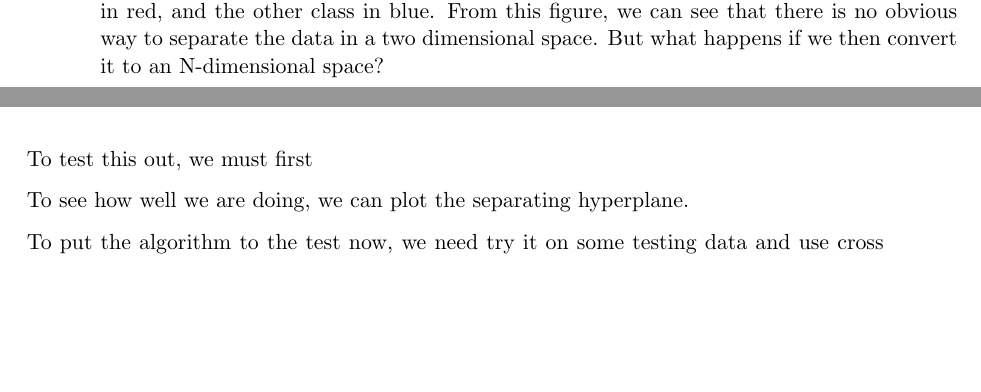
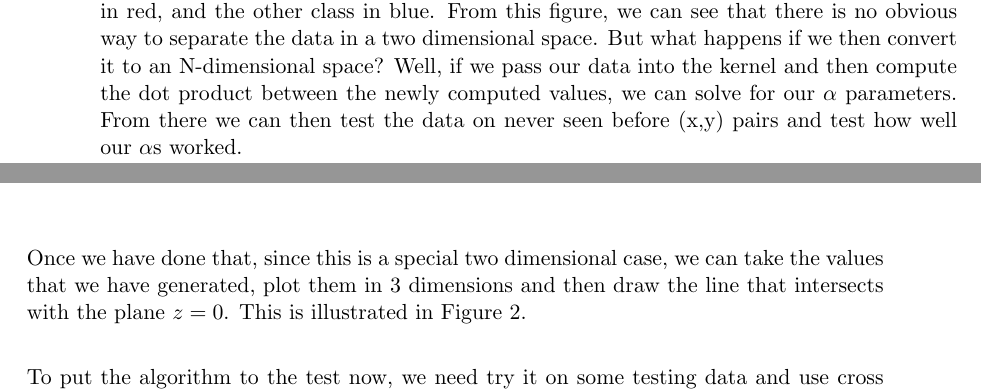
Before and after one commit to AcidLeroy/KernelSVM, a LaTeX problem sheet (hw2.tex): two parts of pages 4 and 5 of 13, joined at a grey line, cut so that both start at the same text, the shorter picture padded with empty space. Compiled offline with pdfLaTeX.

Commit message:
Add more prose
Signed-off-by: Cody W. Eilar <Cody.Eilar@Gmail.com>

```diff
--- a/hw2.tex
+++ b/hw2.tex
@@ -198,7 +202,10 @@ We begin this section by first illustrating the \textit{xor} problem. In figure
 \ref{fig:xor_plot}, we label one class in red, and the other class in blue. From
 this figure, we can see that there is no obvious way to separate the data in a
 two dimensional space. But what happens if we then convert it to an N-dimensional
-space?
+space? Well, if we pass our data into the kernel and then compute the dot product
+between the newly computed values, we can solve for our $\alpha$ parameters.
+From there we can then test the data on never seen before (x,y) pairs and test how
+well our $\alpha$s worked.
 
 \begin{matlab}
 %}
@@ -221,7 +228,6 @@ saveas(xor_plot, 'figures/xor_plot.eps', 'epsc')
 \end{figure}
 
 \FloatBarrier
-To test this out, we must first
 
 \begin{matlab}
 %}
@@ -233,7 +239,10 @@ alpha=pinv(K+gamma*eye(size(K)))*y_train;
 %{
 \end{matlab}
 
-To see how well we are doing, we can plot the separating hyperplane.
+Once we have done that, since this is a special two dimensional case,
+we can take the values that we have generated, plot them in 3 dimensions
+and then draw the line that intersects with the plane $ z=0$. This is illustrated
+in Figure \ref{fig:xor_contour_plot}.
 \begin{matlab}
 %}
 [X1,X2] = meshgrid(min(x_train(:)):.05:max(x_train(:)), ...
```
Also changed, not shown: hw2.tex (10 more changed lines).
